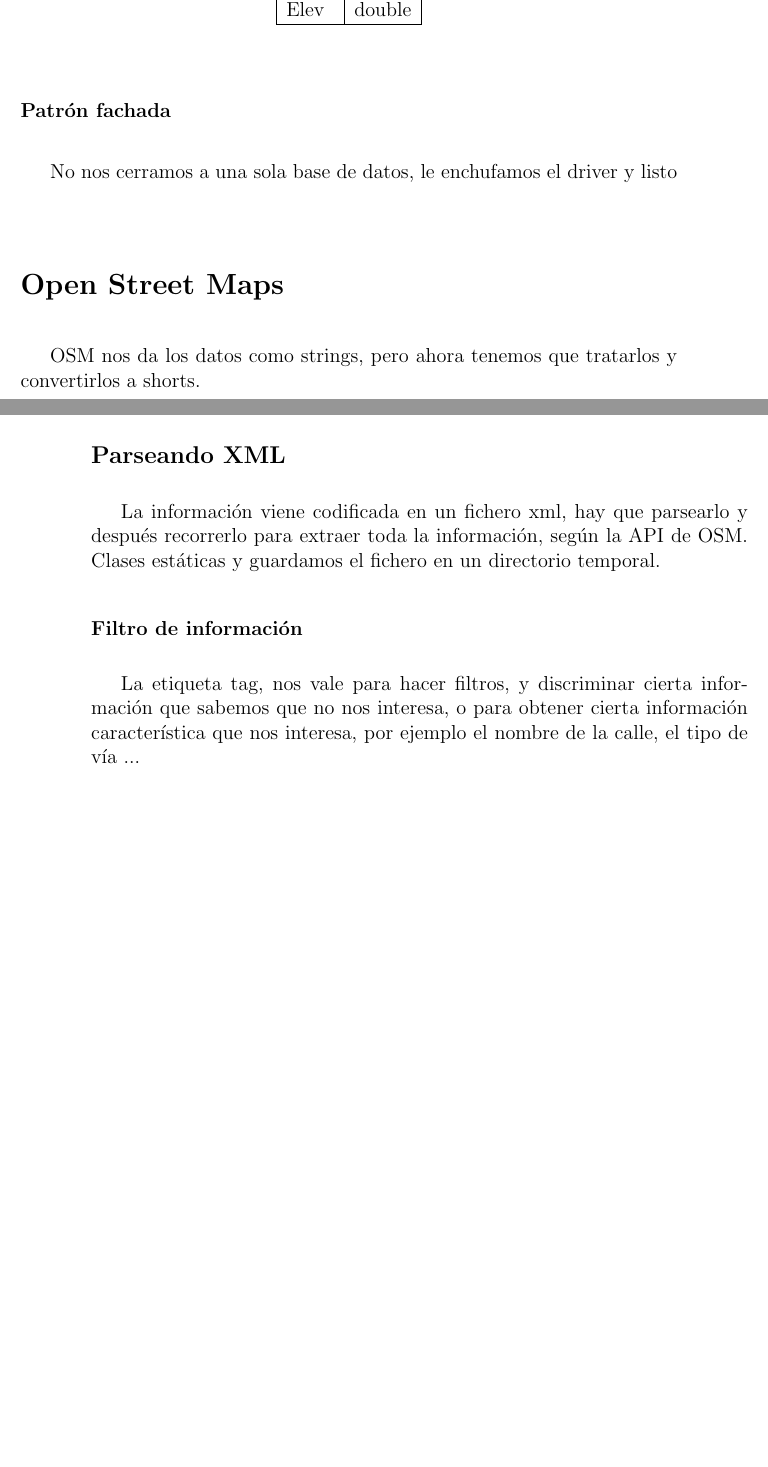
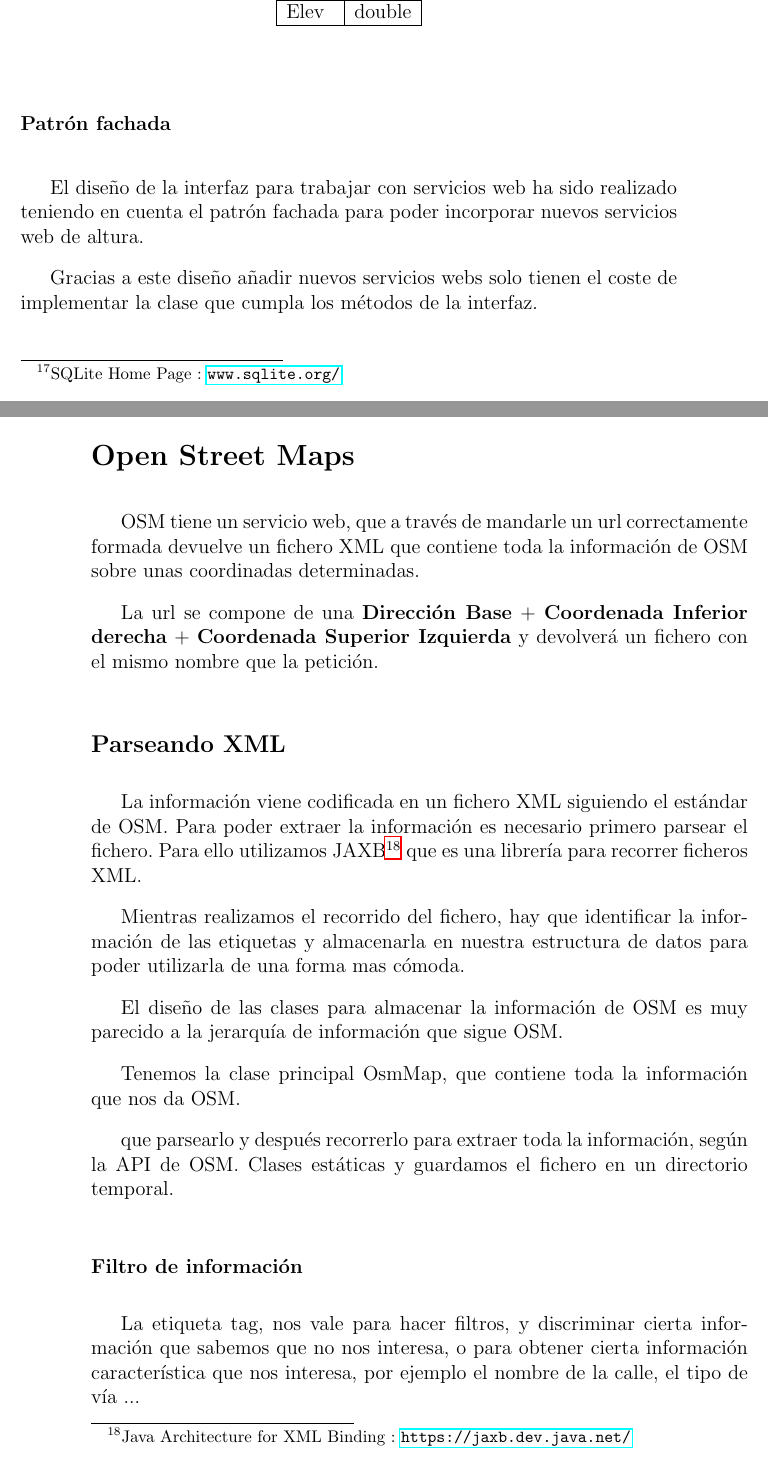
Before and after one commit to ablanco/dissim-memoria, a LaTeX book (dea.tex, which reads capitulo5/cap5.tex): two parts of pages 49 and 50 of 75 before the commit and two parts of pages 49 and 50 of 77 after it, joined at a grey line, cut so that both start at the same text, the shorter picture padded with empty space. Compiled offline with LaTeX, dvips and Ghostscript.

Commit message:
Problemas con OSM

```diff
--- a/capitulo5/cap5.tex
+++ b/capitulo5/cap5.tex
@@ -258,7 +258,8 @@
 las casillas adyacentes) de datos en el caso de que nuestra base de datos tenga
 la información suficiente.
 
-En nuestra implementación optamos por usar  sqlLite porque sencillez para la
+En nuestra implementación optamos por usar  SQLite\footnote{SQLite Home Page :
+\url{www.sqlite.org/}} porque sencillez para la
 implementación y por la sencillez de la base de datos en si, que permite poder
 moverla de un ordenador a otro con un coste mínimo de instalación al ser un
 único fichero el que contiene todos los datos.
@@ -281,13 +282,39 @@
 
 \subsubsection*{Patrón fachada}
 %pos una fachada pa poder usar distintos drivers
-No nos cerramos a una sola base de datos, le enchufamos el driver y listo
+El diseño de la interfaz para trabajar con servicios web ha sido realizado
+teniendo en cuenta el patrón fachada para poder incorporar nuevos servicios web
+de altura.
+
+Gracias a este diseño añadir nuevos servicios webs solo tienen el coste de
+implementar la clase que cumpla los métodos de la interfaz.
 \section*{Open Street Maps}
-OSM nos da los datos como strings, pero ahora tenemos que tratarlos y
-convertirlos a shorts.
+OSM tiene un servicio web, que a través de mandarle un url correctamente
+formada devuelve un fichero XML que contiene toda la información de OSM sobre
+unas coordinadas determinadas.
+
+La url se compone de una {\bf Dirección Base} + {\bf Coordenada Inferior
+ derecha} + {\bf Coordenada Superior Izquierda} y devolverá un fichero con el
+mismo nombre que la petición.
 \subsection*{Parseando XML}
 %Leer y obtener información
-La información viene codificada en un fichero xml, hay que parsearlo y después
+La información viene codificada en un fichero XML siguiendo el estándar de OSM.
+Para poder extraer la información es necesario primero parsear el fichero.
+Para ello utilizamos JAXB\footnote{Java Architecture for XML Binding :
+\url{https://jaxb.dev.java.net/}} que es una librería para recorrer ficheros
+XML.
+
+Mientras realizamos el recorrido del fichero, hay que identificar la
+información de las etiquetas y almacenarla en nuestra estructura de datos para
+poder utilizarla de una forma mas cómoda.
+
+El diseño de las clases para almacenar la información de OSM es muy parecido a
+la jerarquía de información que sigue OSM.
+
+Tenemos la clase principal OsmMap, que contiene toda la información que nos da
+OSM.
+
+ que parsearlo y después
 recorrerlo para extraer toda la información, según la API de OSM. Clases
 estáticas y guardamos el fichero en un directorio temporal.
 \subsubsection*{Filtro de información}
```
Also changed, not shown: capitulo5/cap5.tex (2 more changed lines).
